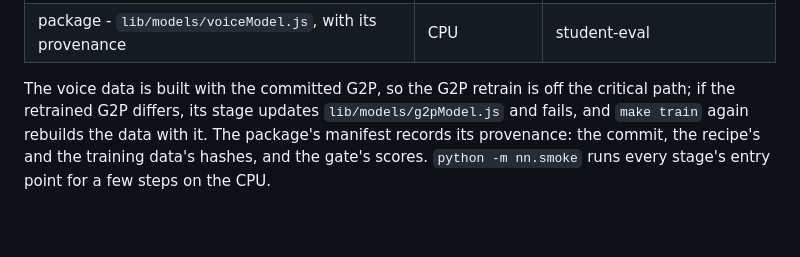
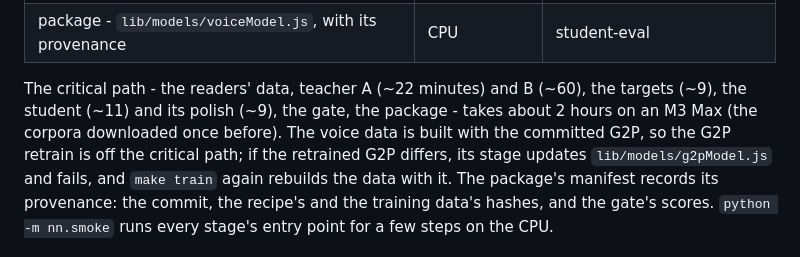
Before and after one commit to craigahobbs/picovox, a Markdown page: README.md, the part around the change. Drawn GitHub-style; blank space fills up the shorter version.

Commit message:
README make train: the critical path's stages and its time (about 2 hours on an M3 Max)
Co-Authored-By: Claude Opus 5.5 <noreply@anthropic.com>

```diff
--- a/README.md
+++ b/README.md
@@ -257,7 +257,9 @@ checkout, by one recipe, `data/nn/train.json` (every stage's settings and seeds)
 | student-eval - the panel and the gate (`nn.distill pick`: within the tolerance) | CPU | polish, teacher-eval |
 | package - `lib/models/voiceModel.js`, with its provenance | CPU | student-eval |
 
-The voice data is built with the committed G2P, so the G2P retrain is off the critical path; if the retrained G2P
+The critical path - the readers' data, teacher A (~22 minutes) and B (~60), the targets (~9), the student (~11) and
+its polish (~9), the gate, the package - takes about 2 hours on an M3 Max (the corpora downloaded once before). The
+voice data is built with the committed G2P, so the G2P retrain is off the critical path; if the retrained G2P
 differs, its stage updates `lib/models/g2pModel.js` and fails, and `make train` again rebuilds the data with it. The
 package's manifest records its provenance: the commit, the recipe's and the training data's hashes, and the gate's
 scores. `python -m nn.smoke` runs every stage's entry point for a few steps on the CPU.
```
